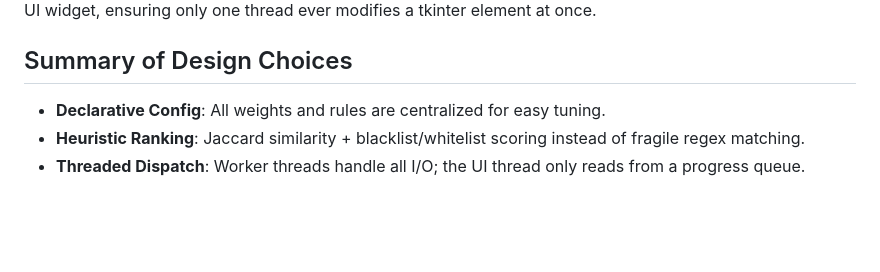
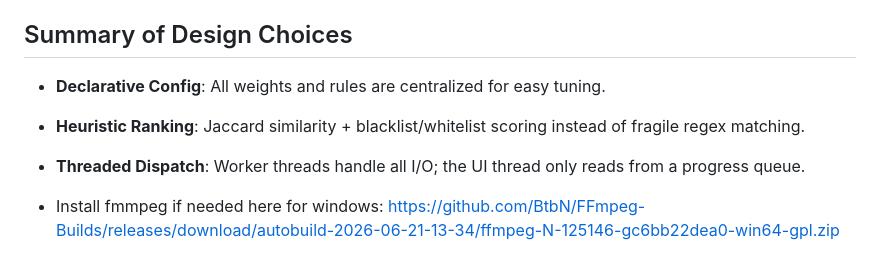
Before and after one commit to VVVULTURE/YT-Downloader, a Markdown page: README.md, the part around the change. Drawn GitHub-style; blank space fills up the shorter version.

```diff
--- a/README.md
+++ b/README.md
@@ -32,3 +32,5 @@ Every download operation runs in a dedicated worker thread to prevent blocking t
 -   **Declarative Config**: All weights and rules are centralized for easy tuning.
 -   **Heuristic Ranking**: Jaccard similarity + blacklist/whitelist scoring instead of fragile regex matching.
 -   **Threaded Dispatch**: Worker threads handle all I/O; the UI thread only reads from a progress queue.
+
+-   Install fmmpeg if needed here for windows: https://github.com/BtbN/FFmpeg-Builds/releases/download/autobuild-2026-06-21-13-34/ffmpeg-N-125146-gc6bb22dea0-win64-gpl.zip
```
